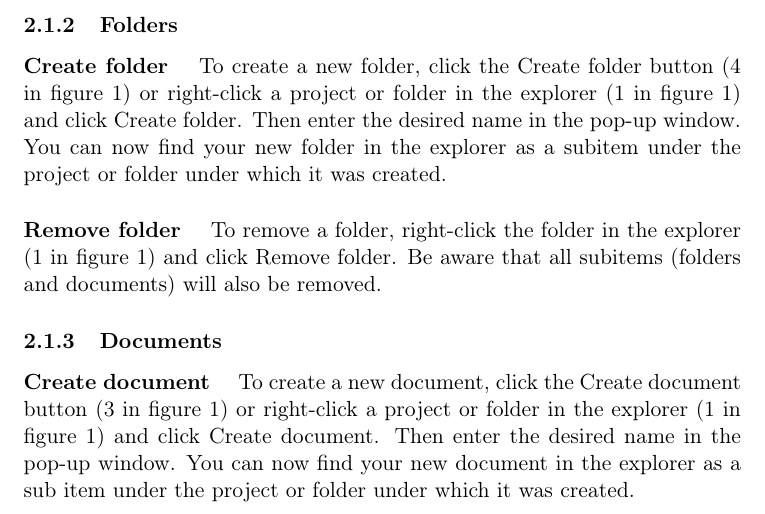
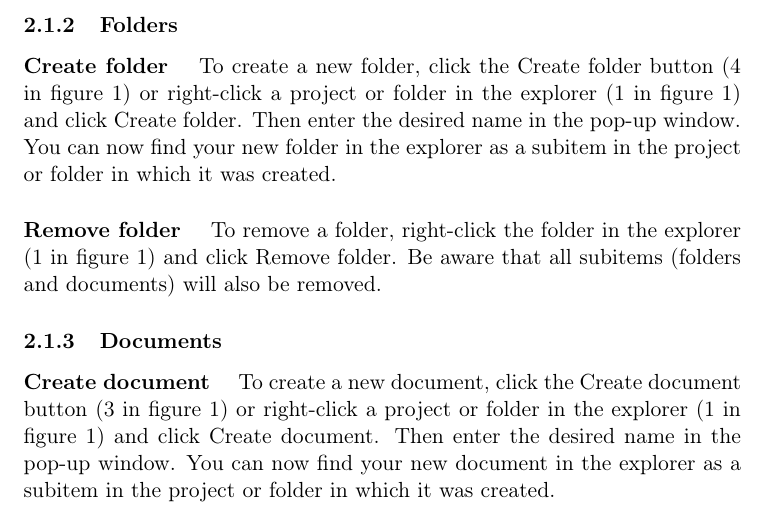
Before and after one commit to czepluch/SliceOfPie, a LaTeX document (report/report.tex, which reads report/User_manual/local.tex): part of page 8 of 75, cut so that both start at the same text. Compiled offline with pdfLaTeX.

Commit message:
typo fix

```diff
--- a/report/User_manual/local.tex
+++ b/report/User_manual/local.tex
@@ -33,7 +33,7 @@ You are not logged in, when you are using the local client, but it does require
 \subsubsection{Folders}
 
 	\paragraph{Create folder}
-	To create a new folder, click the Create folder button (4 in figure~\ref{fig:manual-local}) or right-click a project or folder in the explorer (1 in figure~\ref{fig:manual-local}) and click Create folder. Then enter the desired name in the pop-up window. You can now find your new folder in the explorer as a subitem under the project or folder under which it was created.
+	To create a new folder, click the Create folder button (4 in figure~\ref{fig:manual-local}) or right-click a project or folder in the explorer (1 in figure~\ref{fig:manual-local}) and click Create folder. Then enter the desired name in the pop-up window. You can now find your new folder in the explorer as a subitem in the project or folder in which it was created.
 
 	\paragraph{Remove folder}
 	To remove a folder, right-click the folder in the explorer (1 in figure~\ref{fig:manual-local}) and click Remove folder.  Be aware that all subitems (folders and documents) will also be removed.
@@ -41,7 +41,7 @@ You are not logged in, when you are using the local client, but it does require
 \subsubsection{Documents}
 
 	\paragraph{Create document}
-	To create a new document, click the Create document button (3 in figure~\ref{fig:manual-local}) or right-click a project or folder in the explorer (1 in figure~\ref{fig:manual-local}) and click Create document. Then enter the desired name in the pop-up window. You can now find your new document in the explorer as a sub item under the project or folder under which it was created.
+	To create a new document, click the Create document button (3 in figure~\ref{fig:manual-local}) or right-click a project or folder in the explorer (1 in figure~\ref{fig:manual-local}) and click Create document. Then enter the desired name in the pop-up window. You can now find your new document in the explorer as a subitem in the project or folder in which it was created.
 
 	\paragraph{Edit document}
 	To edit a document, click on the document in the explorer (1 in figure~\ref{fig:manual-local}). This will open the document with a large editing area (1 in figure~\ref{fig:manual-local-document}). When editing the document, you can use the \emph{HyperText Markup Language}\cite{w3cHTML} (HTML) to format your content. To save the document, simply click the Save document button (2 in figure~\ref{fig:manual-local-document}).
```
